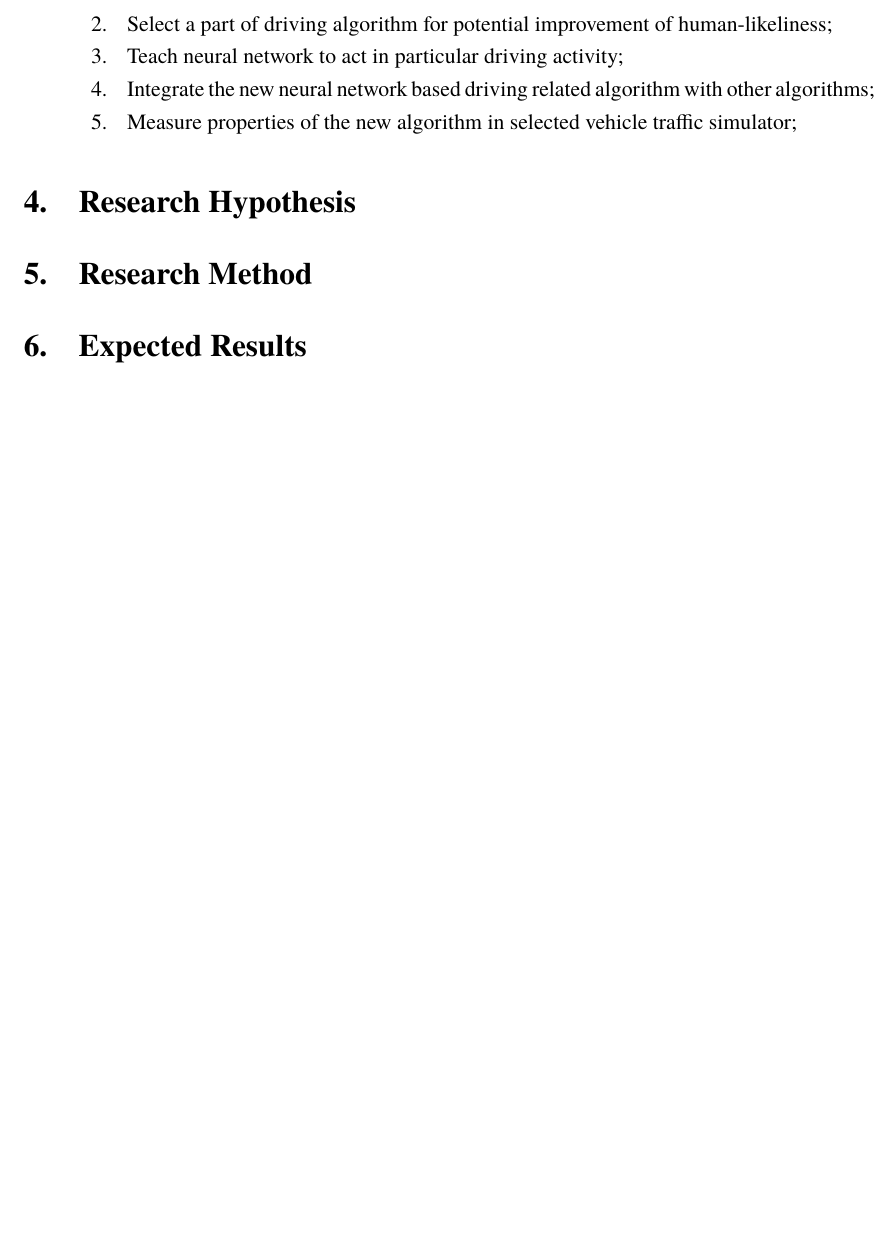
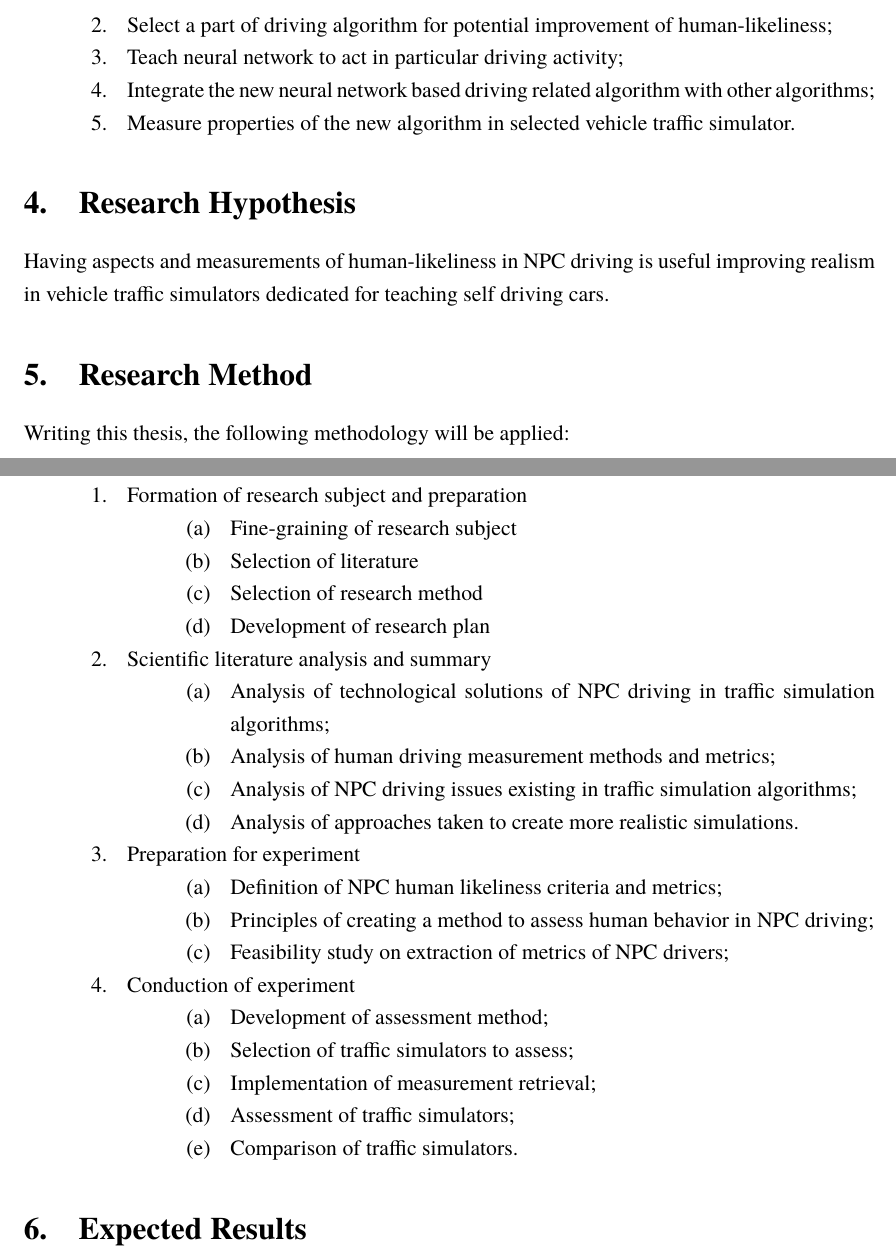
Before and after one commit to Eseas/trafficsim, a LaTeX thesis (doc/trafficsim-thesis.tex): part of page 5 of 6 before the commit and two parts of pages 5 and 6 of 6 after it, the two joined at a grey line, cut so that both start at the same text, the shorter picture padded with empty space. Compiled offline with XeLaTeX; a missing font is replaced by an installed copy or a similar font.

Commit message:
updated Problematic in Solutions, defined research object, added hypothesis, methodology

```diff
--- a/doc/trafficsim-thesis.tex
+++ b/doc/trafficsim-thesis.tex
@@ -187,13 +201,15 @@ To further verify provided assessment method, the following \textbf{desired} tas
 	\item Select a part of driving algorithm for potential improvement of human-likeliness;
 	\item Teach neural network to act in particular driving activity;
 	\item Integrate the new neural network based driving related algorithm with other algorithms;
-	\item Measure properties of the new algorithm in selected vehicle traffic simulator;
+	\item Measure properties of the new algorithm in selected vehicle traffic simulator.
 \end{enumerate}
 
 % Could use The belief–desire–intention (BDI) model of human practical reasoning was developed by Michael Bratman as a way of explaining future-directed intention.
 
 \section{Research Hypothesis}
 %Applying reinforcement and imitation learning on parts of actor behavior properties induces human-like behavior properties.
+
+Having aspects and measurements of human-likeliness in NPC driving is useful improving realism in vehicle traffic simulators dedicated for teaching self driving cars.
 
 \section{Research Method}
 %Writing this thesis, the following methodology will be applied:
@@ -229,6 +245,38 @@ To further verify provided assessment method, the following \textbf{desired} tas
 %		\end{enumerate}
 %\end{enumerate}
 
+Writing this thesis, the following methodology will be applied:
+
+\begin{enumerate}
+	\item Formation of research subject and preparation
+		\begin{enumerate}
+			\item Fine-graining of research subject
+			\item Selection of literature
+			\item Selection of research method
+			\item Development of research plan
+		\end{enumerate}
+	\item Scientific literature analysis and summary
+		\begin{enumerate}
+			\item Analysis of technological solutions of NPC driving in traffic simulation algorithms;
+			\item Analysis of human driving measurement methods and metrics;
+			\item Analysis of NPC driving issues existing in traffic simulation algorithms;
+			\item Analysis of approaches taken to create more realistic simulations.
+		\end{enumerate}
+	\item Preparation for experiment
+		\begin{enumerate}
+			\item Definition of NPC human likeliness criteria and metrics;
+			\item Principles of creating a method to assess human behavior in NPC driving;
+			\item Feasibility study on extraction of metrics of NPC drivers;
+		\end{enumerate}
+	\item Conduction of experiment
+		\begin{enumerate}
+			\item Development of assessment method;
+			\item Selection of traffic simulators to assess;
+			\item Implementation of measurement retrieval;
+			\item Assessment of traffic simulators;
+			\item Comparison of traffic simulators.
+		\end{enumerate}
+\end{enumerate}
 
 
 \section{Expected Results}
```
Also changed, not shown: doc/trafficsim-thesis.tex (22 more changed lines).
